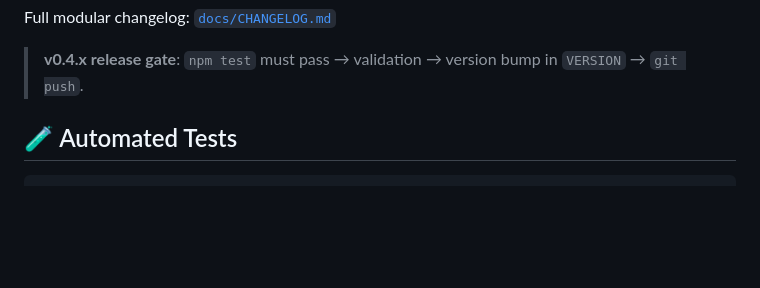
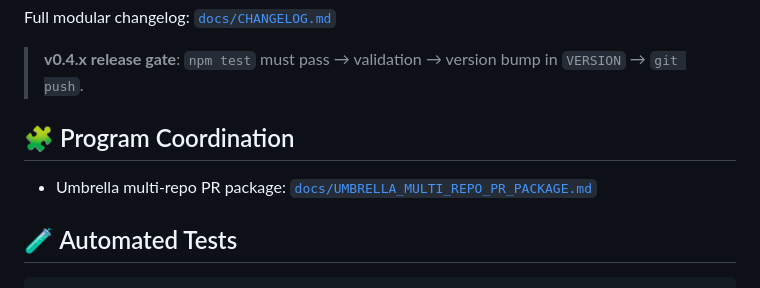
Before and after one commit to GBOGEB/document-organization-system, a Markdown page: README.md, the part around the change. GitHub-like rendering; blank space fills up the shorter version.

Commit message:
Add umbrella PR package doc

```diff
--- a/README.md
+++ b/README.md
@@ -178,6 +178,11 @@ Full modular changelog: [`docs/CHANGELOG.md`](docs/CHANGELOG.md)
 > **v0.4.x release gate**: `npm test` must pass → validation → version bump in
 > `VERSION` → `git push`.
 
+## 🧩 Program Coordination
+
+- Umbrella multi-repo PR package:
+  [`docs/UMBRELLA_MULTI_REPO_PR_PACKAGE.md`](docs/UMBRELLA_MULTI_REPO_PR_PACKAGE.md)
+
 
 
 ## 🧪 Automated Tests
```
Also changed, not shown: docs/UMBRELLA_MULTI_REPO_PR_PACKAGE.md (added, +297 -0 lines).
